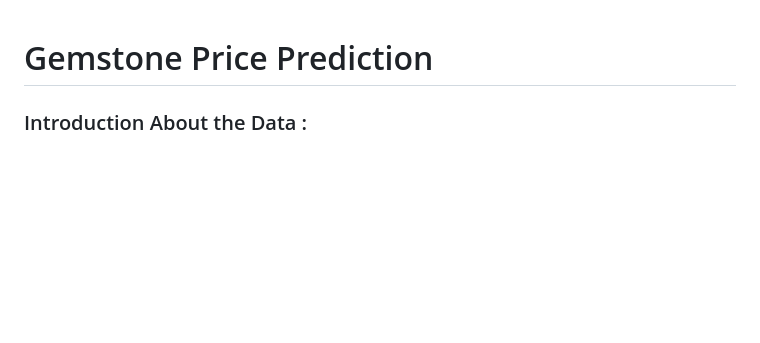
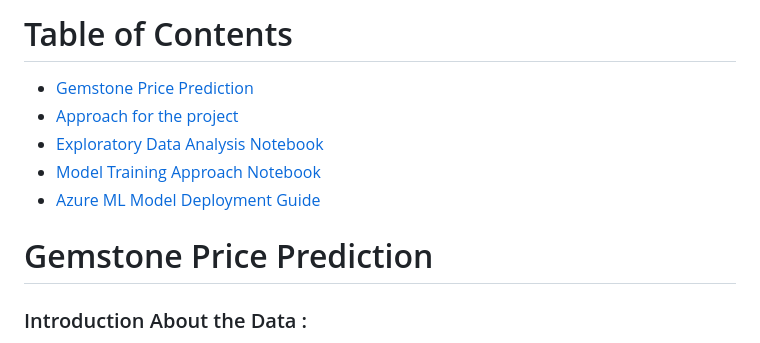
Before and after one commit to khalil1604/End-to-End-ML-Regression-with-Endpoints-and-Azure-Deployment, a Markdown page: README.md, the part around the change. Drawn GitHub-style; blank space fills up the shorter version.

```diff
--- a/README.md
+++ b/README.md
@@ -1,3 +1,14 @@
+# Table of Contents
+
+- [Gemstone Price Prediction](#gemstone-price-prediction)
+- [Approach for the project](#approach-for-the-project)
+- [Exploratory Data Analysis Notebook](#exploratory-data-analysis-notebook)
+- [Model Training Approach Notebook](#model-training-approach-notebook)
+- [Azure ML Model Deployment Guide](#azure-ml-model-deployment-guide-using-azure-container-registry-docker-and-github-actions)
+
+
+
+
 # Gemstone Price Prediction
 ### Introduction About the Data :
 
```
